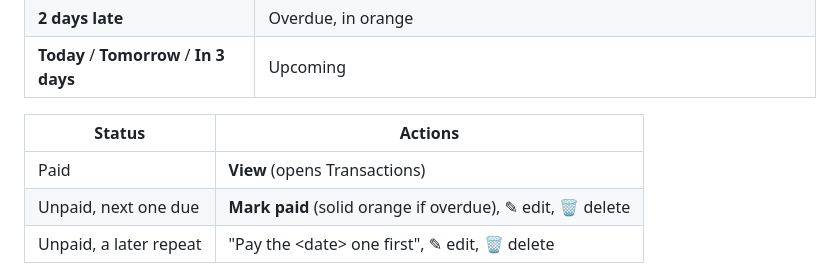
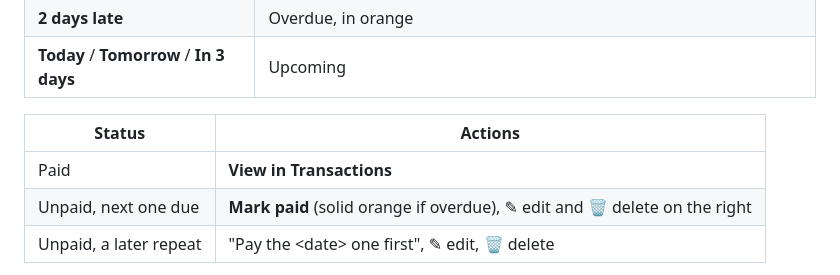
Before and after one commit to anjalir552/personal-finance-tracker, a Markdown page: docs/handbook/07-upcoming-expenses.md, the part around one of its changes. Rendered like a GitHub page.

```diff
--- a/docs/handbook/07-upcoming-expenses.md
+++ b/docs/handbook/07-upcoming-expenses.md
@@ -80,8 +85,8 @@ The calendar is the page.
 
 | Status | Actions |
 |---|---|
-| Paid | **View** (opens Transactions) |
-| Unpaid, next one due | **Mark paid** (solid orange if overdue), ✎ edit, 🗑 delete |
+| Paid | **View in Transactions** |
+| Unpaid, next one due | **Mark paid** (solid orange if overdue), ✎ edit and 🗑 delete on the right |
 | Unpaid, a later repeat | "Pay the \<date\> one first", ✎ edit, 🗑 delete |
 
 - **Add an expense on \<date\>:** at the bottom of the panel. Opens the form with that due date.
```
Also changed, not shown: other parts of docs/handbook/07-upcoming-expenses.md (+25 -20 lines), docs/screenshots/upcoming.png, 2 other files.
